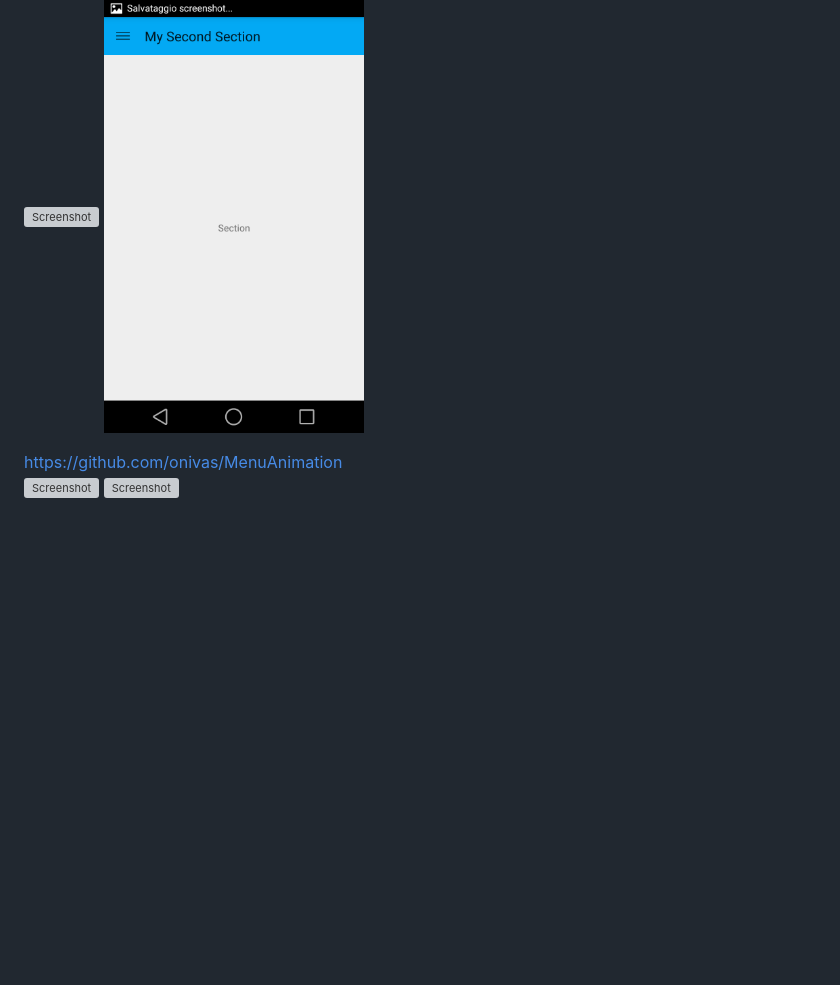
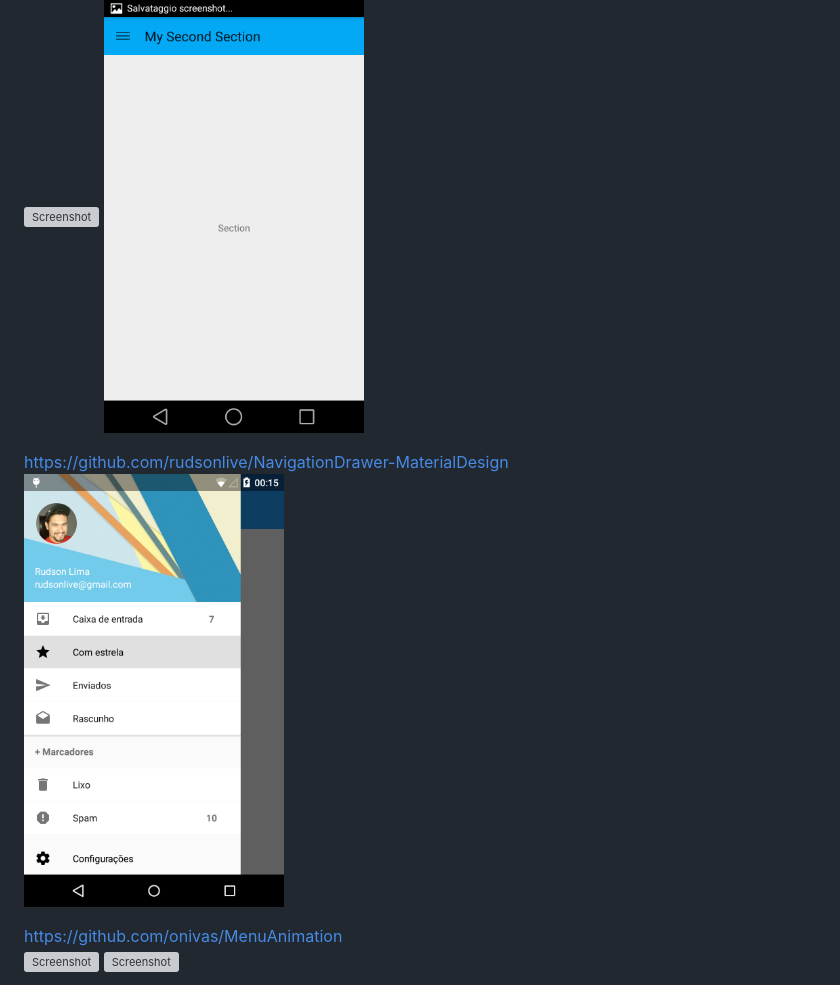
Before and after one commit to lightSky/Awesome-MaterialDesign, a Markdown page: README.md, the part around the change. Rendered like a GitHub page; pictures changed too: demoRes/navigationdrawer-materialdesign.png (added); blank space fills up the shorter version; grey boxes are pictures that could not be loaded.

Commit message:
Add NavigationDrawer-MaterialDesign

```diff
--- a/README.md
+++ b/README.md
@@ -174,6 +174,9 @@ https://github.com/neokree/MaterialNavigationDrawer
 <img src="/demoRes/MaterialNavigationDrawer-a.png" width="260" height="410" alt="Screenshot"/>
 <img src="/demoRes/MaterialNavigationDrawer-b.png" width="260" height="410" alt="Screenshot"/>
 
+https://github.com/rudsonlive/NavigationDrawer-MaterialDesign
+<img src="/demoRes/navigationdrawer-materialdesign.png" width="260" height="410" alt="Screenshot"/>
+
 https://github.com/onivas/MenuAnimation
 <img src="/demoRes/MenuAnimation-a.gif" alt="Screenshot"/>
 <img src="/demoRes/MenuAnimation-b.gif" width="260" height="410" alt="Screenshot"/>
```
